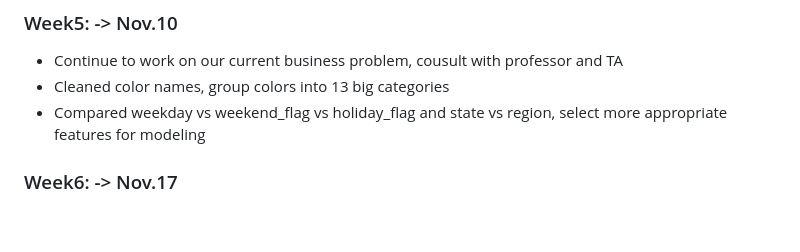
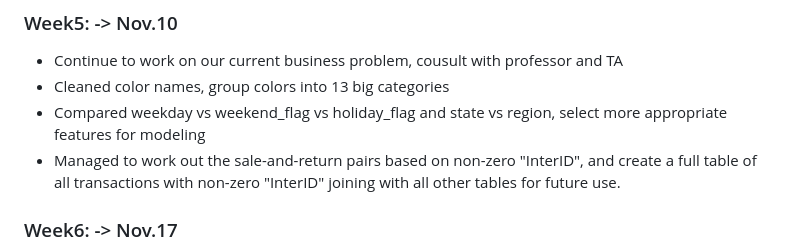
Before and after one commit to Marklong7/Dillard_return_forecasting, a Markdown page: README.md, the part around the change. Drawn GitHub-style; blank space fills up the shorter version.

Commit message:
Update README.md
SiyanLi's update

```diff
--- a/README.md
+++ b/README.md
@@ -88,6 +88,7 @@ Grouping Sale and Refund data and transforming it in a way that it could be fed
 - Continue to work on our current business problem, cousult with professor and TA
 - Cleaned color names, group colors into 13 big categories
 - Compared weekday vs weekend_flag vs holiday_flag and state vs region, select more appropriate features for modeling
+- Managed to work out the sale-and-return pairs based on non-zero "InterID", and create a full table of all transactions with non-zero "InterID" joining with all other tables for future use.
 
 
 ### Week6: -> Nov.17
```
